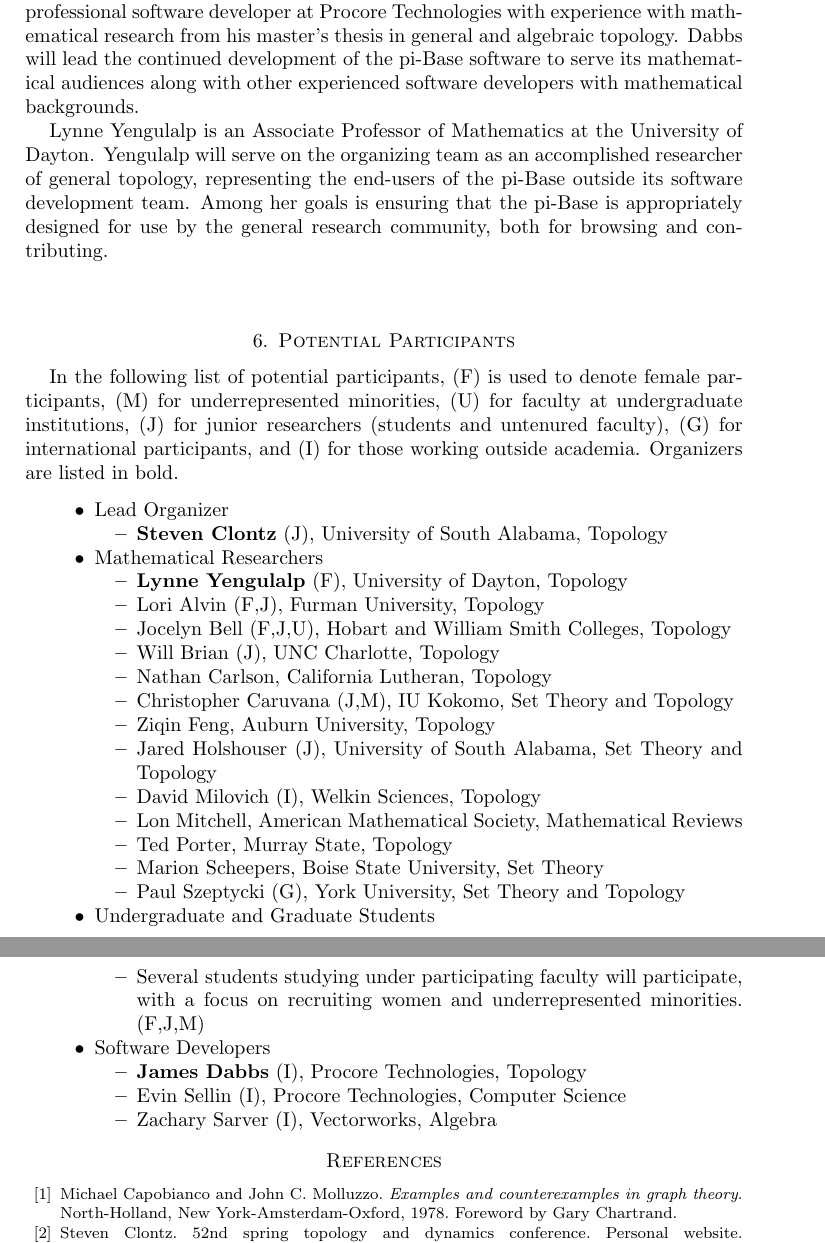
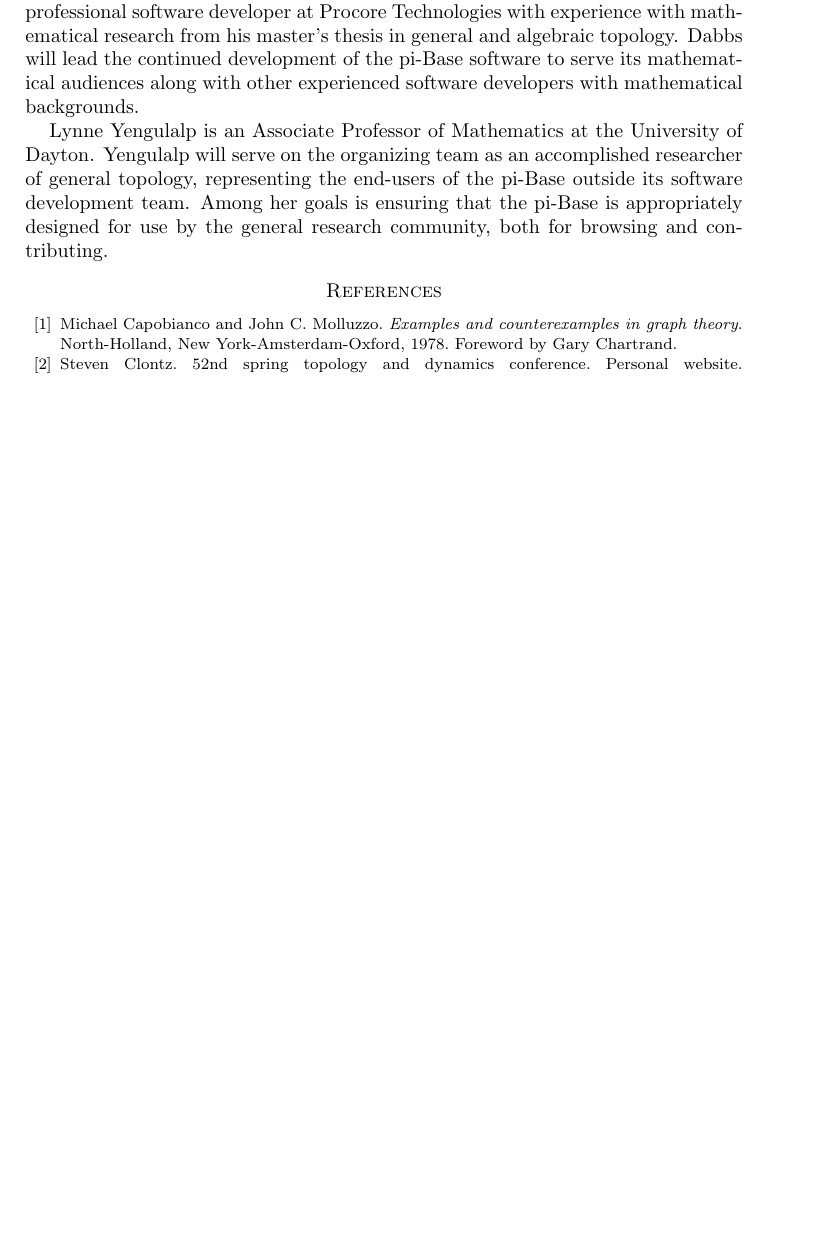
Before and after one commit to StevenClontz/AIM-Workshop-Proposal-for-pi-Base, a LaTeX paper (main.tex): two parts of pages 3 and 4 of 4 before the commit and part of page 3 of 3 after it, the two joined at a grey line, cut so that both start at the same text, the shorter picture padded with empty space. Compiled offline with pdfLaTeX.

Commit message:
submitted proposal

```diff
--- a/main.tex
+++ b/main.tex
@@ -8,7 +8,7 @@
 
 %\subjclass[2010]{54A05}
 
-\title{AIM Workshop Proposal for pi-Base}
+\title{pi-Base Database of Topological Spaces}
 %\author{Steven Clontz}
 \date{\today}
 
@@ -223,52 +223,6 @@ Among her goals is ensuring that the pi-Base is appropriately designed for
 use by the general research community, both for browsing and contributing.
 
 %\TODO{It may make sense to invite an outside researcher as an organizer.}
-
-\section{Potential Participants}
-
-In the following list of potential participants, (F) is used to denote
-female participants, (M) for underrepresented minorities, (U) for
-faculty at undergraduate institutions, (J) for junior researchers
-(students and untenured faculty), (G) for international participants,
-and (I) for those working
-outside academia. Organizers are listed in bold.
-
-\begin{itemize}
-    \item Lead Organizer
-    \begin{itemize}
-        \item \textbf{Steven Clontz} (J), University of South Alabama, Topology
-    \end{itemize}
-    \item Mathematical Researchers
-    \begin{itemize}
-        \item \textbf{Lynne Yengulalp} (F), University of Dayton, Topology
-        \item Lori Alvin (F,J), Furman University, Topology
-        \item Jocelyn Bell (F,J,U), Hobart and William Smith Colleges, Topology
-        \item Will Brian (J), UNC Charlotte, Topology
-        \item Nathan Carlson, California Lutheran, Topology
-        \item Christopher Caruvana (J,M), IU Kokomo, Set Theory and Topology
-        \item Ziqin Feng, Auburn University, Topology
-        \item Jared Holshouser (J), University of South Alabama, Set Theory and Topology
-        \item David Milovich (I), Welkin Sciences, Topology
-        \item Lon Mitchell, American Mathematical Society, Mathematical Reviews
-        \item Ted Porter, Murray State, Topology
-        \item Marion Scheepers, Boise State University, Set Theory
-        \item Paul Szeptycki (G), York University, Set Theory and Topology
-    \end{itemize}
-    \item Undergraduate and Graduate Students
-    \begin{itemize}
-        \item Several students studying under participating faculty will participate,
-          with a focus on recruiting women and underrepresented minorities. (F,J,M)
-    \end{itemize}
-%    \item \TODO{External field, 4 participants}
-    \item Software Developers
-    \begin{itemize}
-        \item \textbf{James Dabbs} (I), Procore Technologies, Topology
-%        \item Daniel Brice (I), Lumi, Algebra
-        \item Evin Sellin (I), Procore Technologies, Computer Science
-        \item Zachary Sarver (I), Vectorworks, Algebra
-    \end{itemize}
-\end{itemize}
-
 \bibliography{mybib}{}
 \bibliographystyle{plain}
 
```
Also changed, not shown: main.tex (49 more changed lines).
